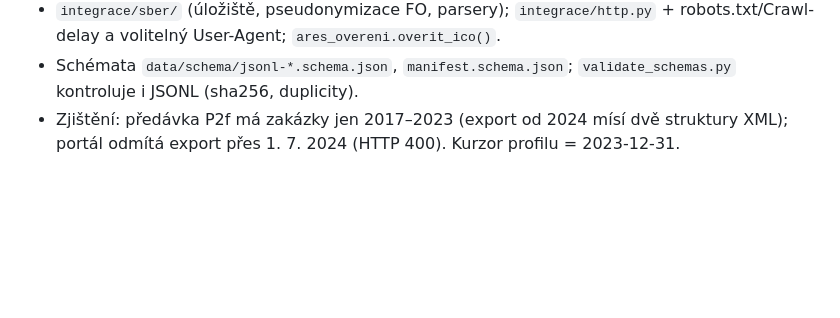
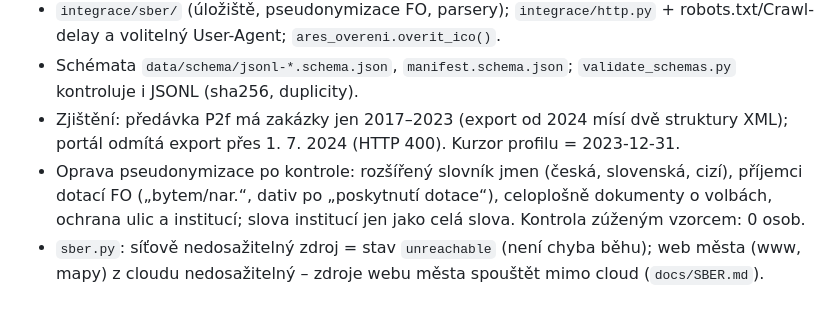
Before and after one commit to adamczeko-ai/datamestovsetin, a Markdown page: CHANGELOG.md, the part around the change. Drawn GitHub-style; blank space fills up the shorter version.

```diff
--- a/CHANGELOG.md
+++ b/CHANGELOG.md
@@ -133,3 +133,5 @@
 - `integrace/sber/` (úložiště, pseudonymizace FO, parsery); `integrace/http.py` + robots.txt/Crawl-delay a volitelný User-Agent; `ares_overeni.overit_ico()`.
 - Schémata `data/schema/jsonl-*.schema.json`, `manifest.schema.json`; `validate_schemas.py` kontroluje i JSONL (sha256, duplicity).
 - Zjištění: předávka P2f má zakázky jen 2017–2023 (export od 2024 mísí dvě struktury XML); portál odmítá export přes 1. 7. 2024 (HTTP 400). Kurzor profilu = 2023-12-31.
+- Oprava pseudonymizace po kontrole: rozšířený slovník jmen (česká, slovenská, cizí), příjemci dotací FO („bytem/nar.“, dativ po „poskytnutí dotace“), celoplošně dokumenty o volbách, ochrana ulic a institucí; slova institucí jen jako celá slova. Kontrola zúženým vzorcem: 0 osob.
+- `sber.py`: síťově nedosažitelný zdroj = stav `unreachable` (není chyba běhu); web města (www, mapy) z cloudu nedosažitelný – zdroje webu města spouštět mimo cloud (`docs/SBER.md`).
```
Also changed, not shown: docs/SBER.md (+33 -3 lines).
